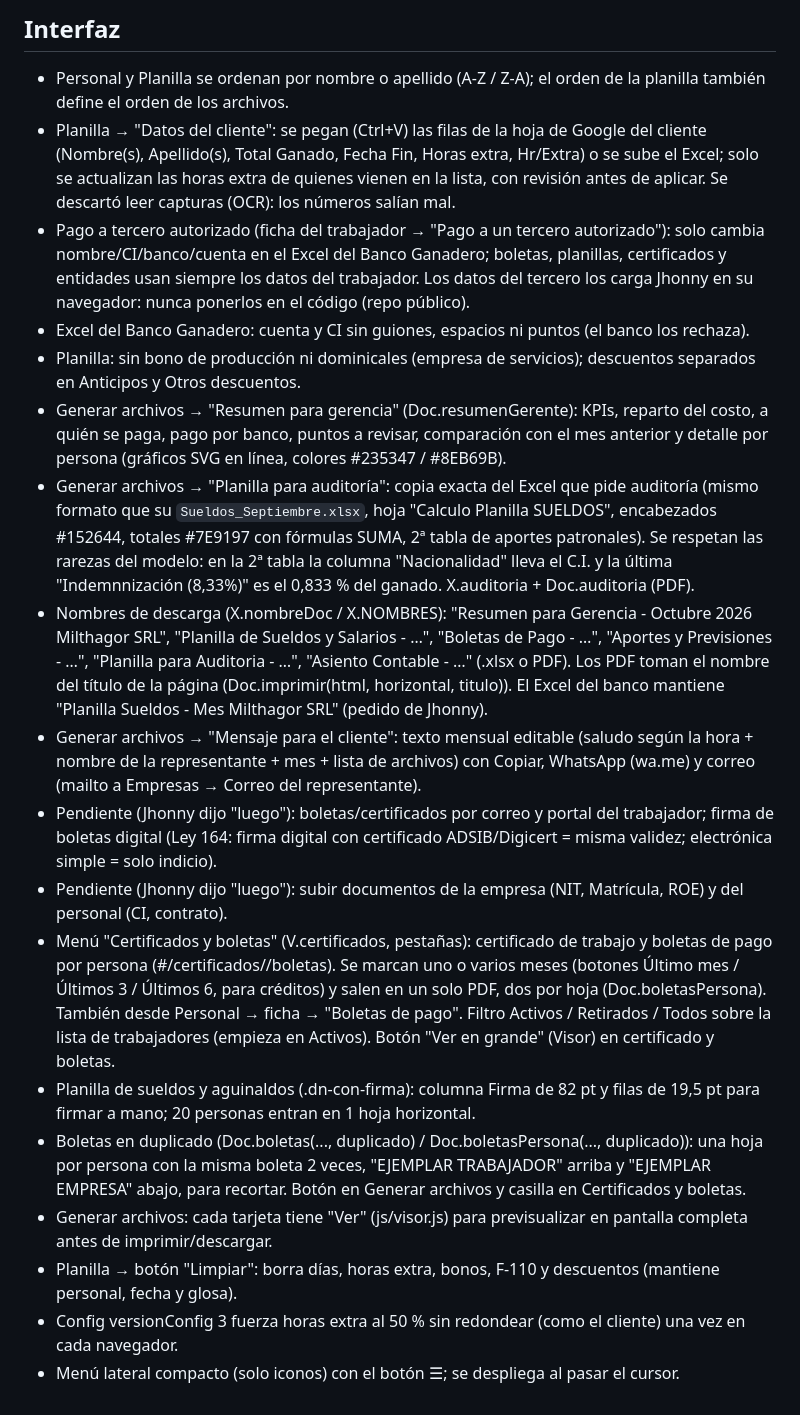
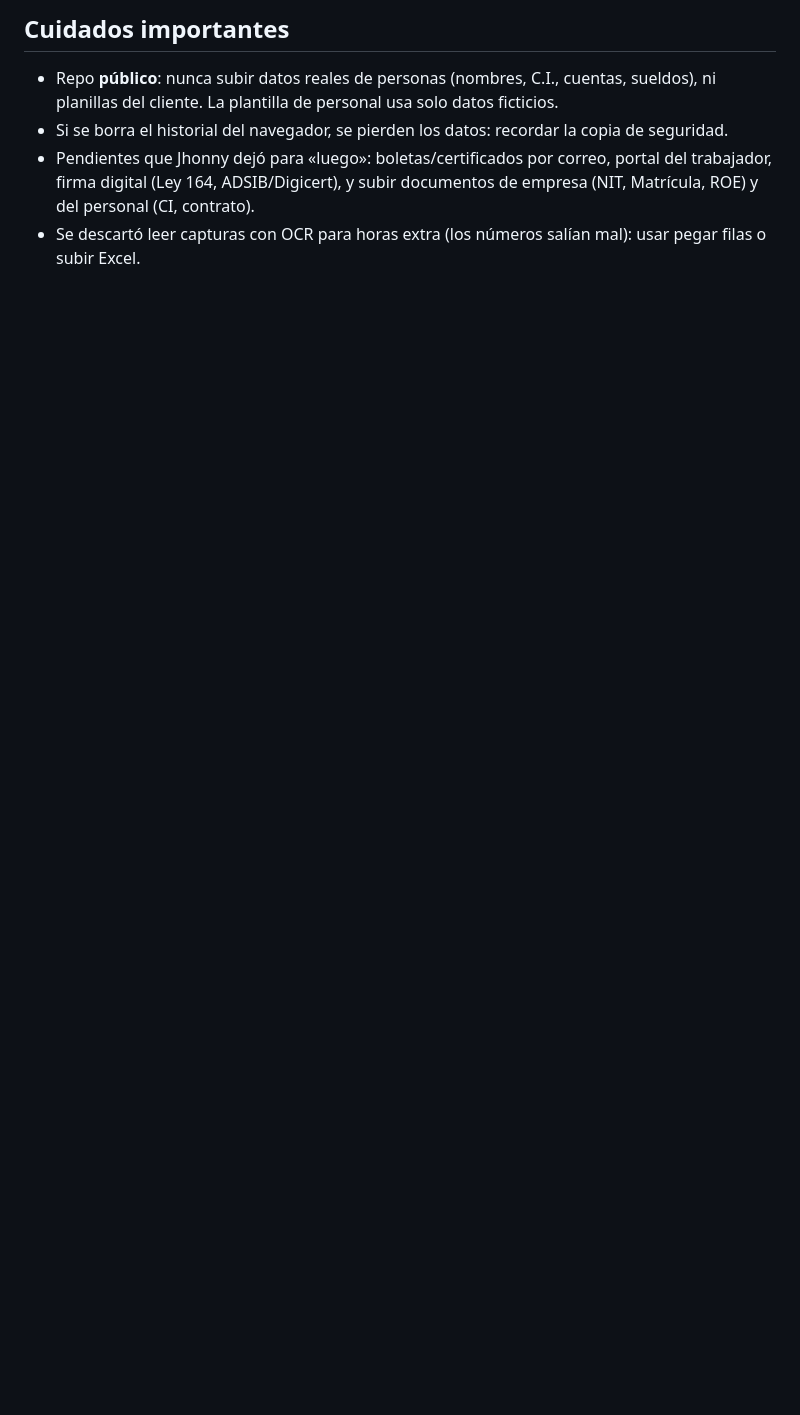
Before and after one commit to JMenachoCNTX/RRHH-NUMMEROS, a Markdown page: CLAUDE.md, the part around one of its changes. Rendered like a GitHub page; blank space fills up the shorter version.

```diff
--- a/CLAUDE.md
+++ b/CLAUDE.md
@@ -39,19 +63,7 @@ Jhonny (CONTAX / NUMMEROS, Santa Cruz, Bolivia). No es programador: Claude hace
-## Interfaz
-- Personal y Planilla se ordenan por nombre o apellido (A-Z / Z-A); el orden de la planilla también define el orden de los archivos.
-- Planilla → "Datos del cliente": se pegan (Ctrl+V) las filas de la hoja de Google del cliente (Nombre(s), Apellido(s), Total Ganado, Fecha Fin, Horas extra, Hr/Extra) o se sube el Excel; solo se actualizan las horas extra de quienes vienen en la lista, con revisión antes de aplicar. Se descartó leer capturas (OCR): los números salían mal.
-- Pago a tercero autorizado (ficha del trabajador → "Pago a un tercero autorizado"): solo cambia nombre/CI/banco/cuenta en el Excel del Banco Ganadero; boletas, planillas, certificados y entidades usan siempre los datos del trabajador. Los datos del tercero los carga Jhonny en su navegador: nunca ponerlos en el código (repo público).
-- Excel del Banco Ganadero: cuenta y CI sin guiones, espacios ni puntos (el banco los rechaza).
-- Planilla: sin bono de producción ni dominicales (empresa de servicios); descuentos separados en Anticipos y Otros descuentos.
-- Generar archivos → "Resumen para gerencia" (Doc.resumenGerente): KPIs, reparto del costo, a quién se paga, pago por banco, puntos a revisar, comparación con el mes anterior y detalle por persona (gráficos SVG en línea, colores #235347 / #8EB69B).
-- Generar archivos → "Planilla para auditoría": copia exacta del Excel que pide auditoría (mismo formato que su `Sueldos_Septiembre.xlsx`, hoja "Calculo Planilla SUELDOS", encabezados #152644, totales #7E9197 con fórmulas SUMA, 2ª tabla de aportes patronales). Se respetan las rarezas del modelo: en la 2ª tabla la columna "Nacionalidad" lleva el C.I. y la última "Indemnnización (8,33%)" es el 0,833 % del ganado. X.auditoria + Doc.auditoria (PDF).
-- Nombres de descarga (X.nombreDoc / X.NOMBRES): "Resumen para Gerencia - Octubre 2026 Milthagor SRL", "Planilla de Sueldos y Salarios - …", "Boletas de Pago - …", "Aportes y Previsiones - …", "Planilla para Auditoria - …", "Asiento Contable - …" (.xlsx o PDF). Los PDF toman el nombre del título de la página (Doc.imprimir(html, horizontal, titulo)). El Excel del banco mantiene "Planilla Sueldos - Mes Milthagor SRL" (pedido de Jhonny).
-- Generar archivos → "Mensaje para el cliente": texto mensual editable (saludo según la hora + nombre de la representante + mes + lista de archivos) con Copiar, WhatsApp (wa.me) y correo (mailto a Empresas → Correo del representante).
-- Pendiente (Jhonny dijo "luego"): boletas/certificados por correo y portal del trabajador; firma de boletas digital (Ley 164: firma digital con certificado ADSIB/Digicert = misma validez; electrónica simple = solo indicio).
-- Pendiente (Jhonny dijo "luego"): subir documentos de la empresa (NIT, Matrícula, ROE) y del personal (CI, contrato).
-- Menú "Certificados y boletas" (V.certificados, pestañas): certificado de trabajo y boletas de pago por persona (#/certificados/<id>/boletas). Se marcan uno o varios meses (botones Último mes / Últimos 3 / Últimos 6, para créditos) y salen en un solo PDF, dos por hoja (Doc.boletasPersona). También desde Personal → ficha → "Boletas de pago". Filtro Activos / Retirados / Todos sobre la lista de trabajadores (empieza en Activos). Botón "Ver en grande" (Visor) en certificado y boletas.
-- Planilla de sueldos y aguinaldos (.dn-con-firma): columna Firma de 82 pt y filas de 19,5 pt para firmar a mano; 20 personas entran en 1 hoja horizontal.
-- Boletas en duplicado (Doc.boletas(..., duplicado) / Doc.boletasPersona(..., duplicado)): una hoja por persona con la misma boleta 2 veces, "EJEMPLAR TRABAJADOR" arriba y "EJEMPLAR EMPRESA" abajo, para recortar. Botón en Generar archivos y casilla en Certificados y boletas.
-- Generar archivos: cada tarjeta tiene "Ver" (js/visor.js) para previsualizar en pantalla completa antes de imprimir/descargar.
-- Planilla → botón "Limpiar": borra días, horas extra, bonos, F-110 y descuentos (mantiene personal, fecha y glosa).
-- Config versionConfig 3 fuerza horas extra al 50 % sin redondear (como el cliente) una vez en cada navegador.
-- Menú lateral compacto (solo iconos) con el botón ☰; se despliega al pasar el cursor.
+## Cuidados importantes
+- Repo **público**: nunca subir datos reales de personas (nombres, C.I., cuentas, sueldos), ni planillas del cliente.
+  La plantilla de personal usa solo datos ficticios.
+- Si se borra el historial del navegador, se pierden los datos: recordar la copia de seguridad.
+- Pendientes que Jhonny dejó para «luego»: boletas/certificados por correo, portal del trabajador, firma digital
+  (Ley 164, ADSIB/Digicert), y subir documentos de empresa (NIT, Matrícula, ROE) y del personal (CI, contrato).
+- Se descartó leer capturas con OCR para horas extra (los números salían mal): usar pegar filas o subir Excel.
```
Also changed, not shown: other parts of CLAUDE.md (+56 -32 lines).
